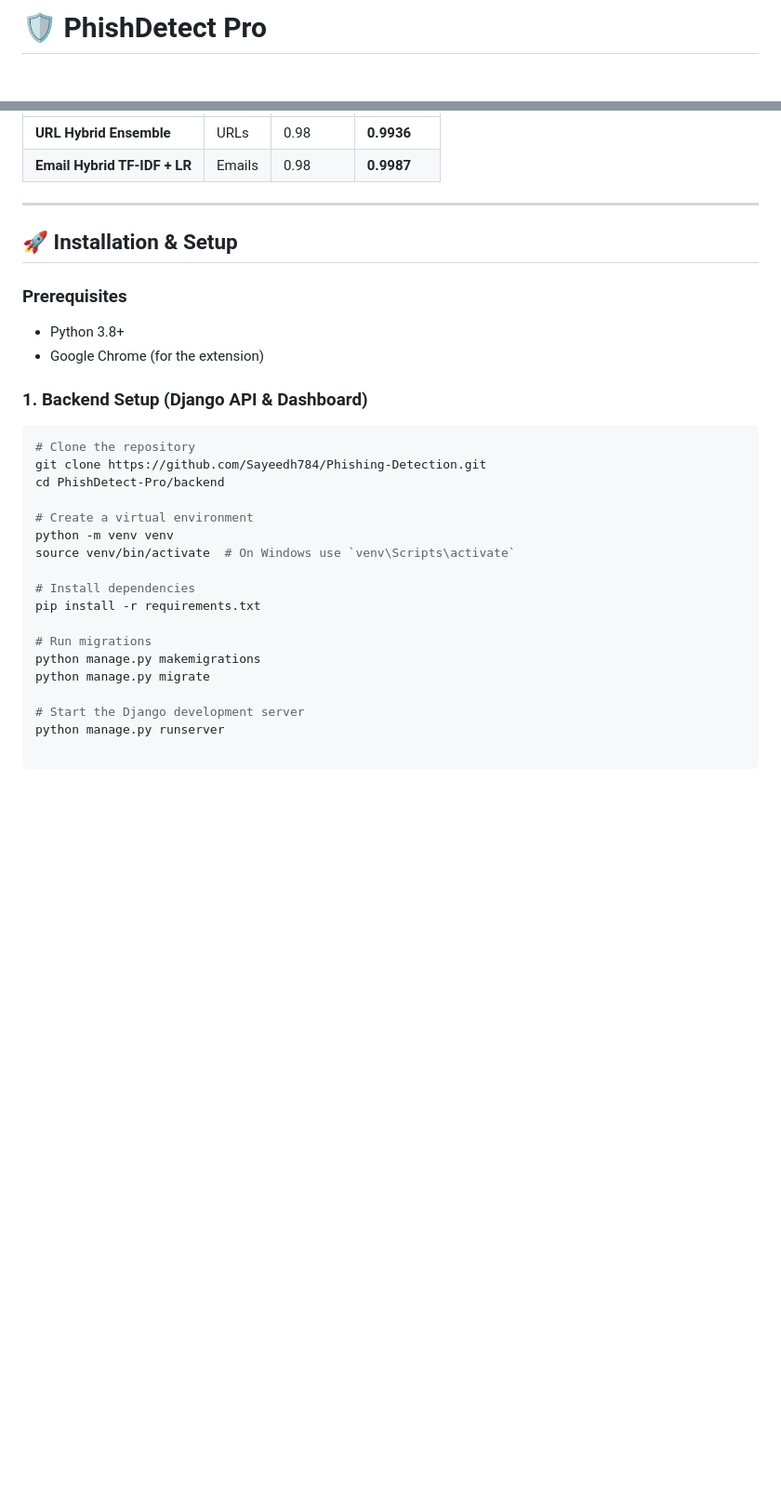
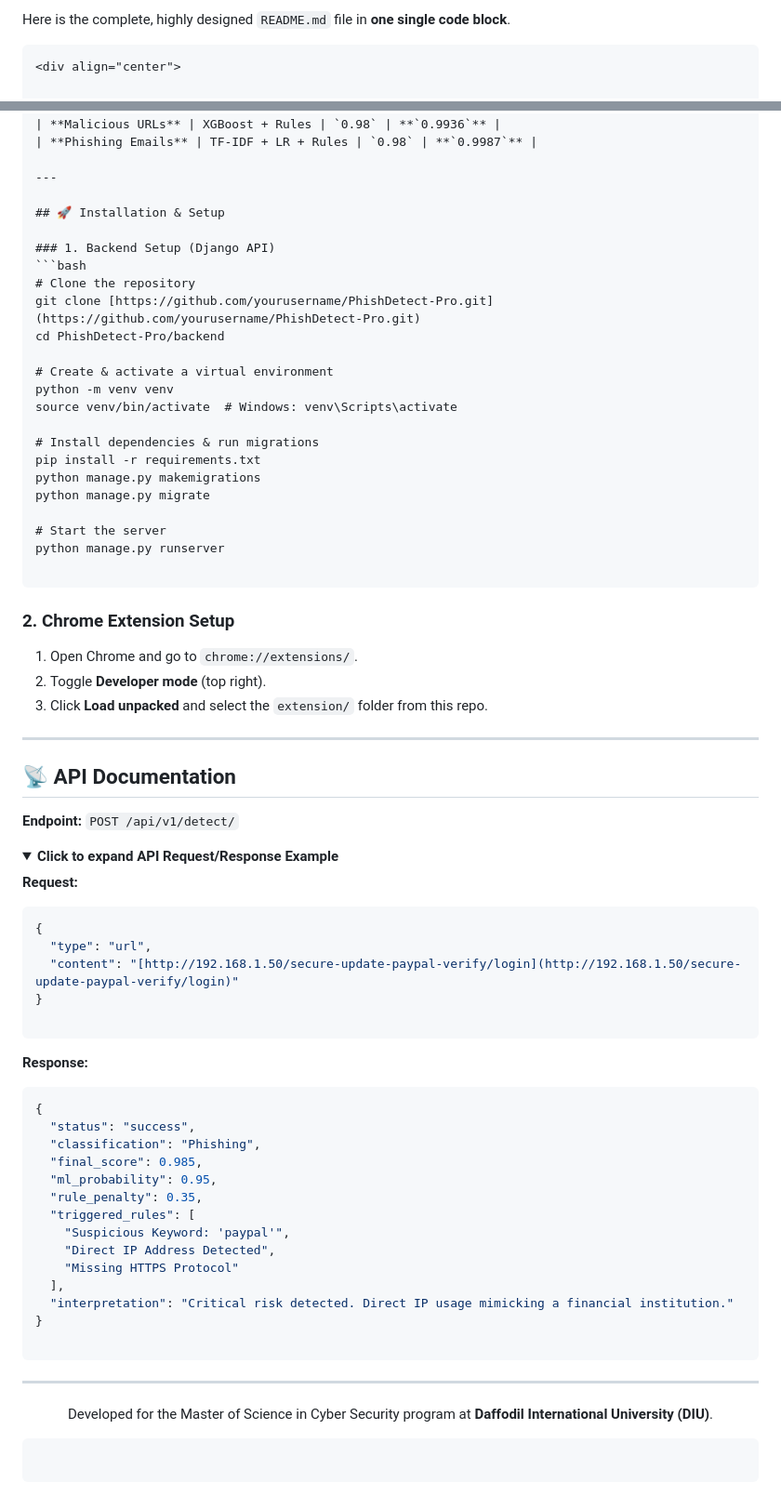
Before and after one commit to Sayeedh784/Phishing-Detection, a Markdown page: README.md, 2 parts joined by grey strips. Shown at 93% size. Rendered like a GitHub page; folded sections open; blank space fills up the shorter version.

````diff
--- a/README.md
+++ b/README.md
@@ -1,2 +1,4 @@
-# 🛡️ PhishDetect Pro
+Here is the complete, highly designed `README.md` file in **one single code block**.
+```markdown
+<div align="center">
 
@@ -44,31 +86,83 @@ Evaluated on a strictly balanced, isolated test set (80/20 split) avoiding data
 | :--- | :--- | :--- | :--- |
-| **URL Hybrid Ensemble** | URLs | 0.98 | **0.9936** |
-| **Email Hybrid TF-IDF + LR** | Emails | 0.98 | **0.9987** |
+| **Malicious URLs** | XGBoost + Rules | `0.98` | **`0.9936`** |
+| **Phishing Emails** | TF-IDF + LR + Rules | `0.98` | **`0.9987`** |
 
 ---
 
 ## 🚀 Installation & Setup
 
-### Prerequisites
-* Python 3.8+
-* Google Chrome (for the extension)
-
-### 1. Backend Setup (Django API & Dashboard)
+### 1. Backend Setup (Django API)
 ```bash
 # Clone the repository
-git clone https://github.com/Sayeedh784/Phishing-Detection.git
+git clone [https://github.com/yourusername/PhishDetect-Pro.git](https://github.com/yourusername/PhishDetect-Pro.git)
 cd PhishDetect-Pro/backend
 
-# Create a virtual environment
+# Create & activate a virtual environment
 python -m venv venv
-source venv/bin/activate  # On Windows use `venv\Scripts\activate`
+source venv/bin/activate  # Windows: venv\Scripts\activate
 
-# Install dependencies
+# Install dependencies & run migrations
 pip install -r requirements.txt
-
-# Run migrations
 python manage.py makemigrations
 python manage.py migrate
 
-# Start the Django development server
+# Start the server
 python manage.py runserver
+
+```
+
+### 2. Chrome Extension Setup
+
+1. Open Chrome and go to `chrome://extensions/`.
+2. Toggle **Developer mode** (top right).
+3. Click **Load unpacked** and select the `extension/` folder from this repo.
+
+---
+
+## 📡 API Documentation
+
+**Endpoint:** `POST /api/v1/detect/`
+
+<details>
+<summary><b>Click to expand API Request/Response Example</b></summary>
+
+**Request:**
+
+```json
+{
+  "type": "url",
+  "content": "[http://192.168.1.50/secure-update-paypal-verify/login](http://192.168.1.50/secure-update-paypal-verify/login)"
+}
+
+```
+
+**Response:**
+
+```json
+{
+  "status": "success",
+  "classification": "Phishing",
+  "final_score": 0.985,
+  "ml_probability": 0.95,
+  "rule_penalty": 0.35,
+  "triggered_rules": [
+    "Suspicious Keyword: 'paypal'",
+    "Direct IP Address Detected",
+    "Missing HTTPS Protocol"
+  ],
+  "interpretation": "Critical risk detected. Direct IP usage mimicking a financial institution."
+}
+
+```
+
+</details>
+
+---
+
+<div align="center">
+<p>Developed for the Master of Science in Cyber Security program at <b>Daffodil International University (DIU)</b>.</p>
+</div>
+
+```
+
+```
````
Also changed, not shown: other parts of README.md (+63 -23 lines).
